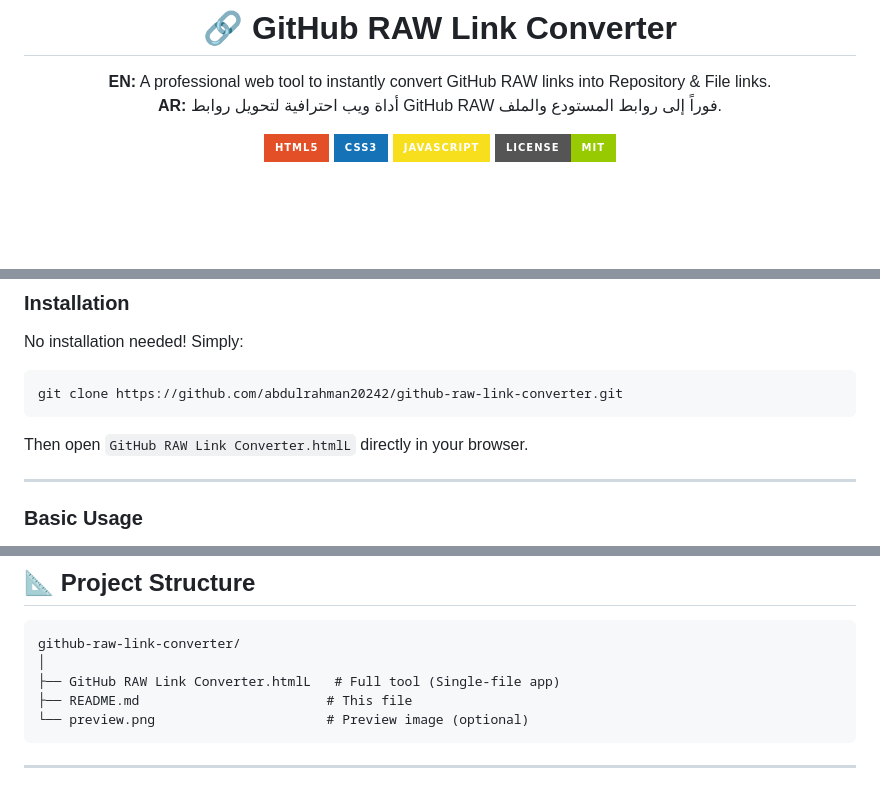
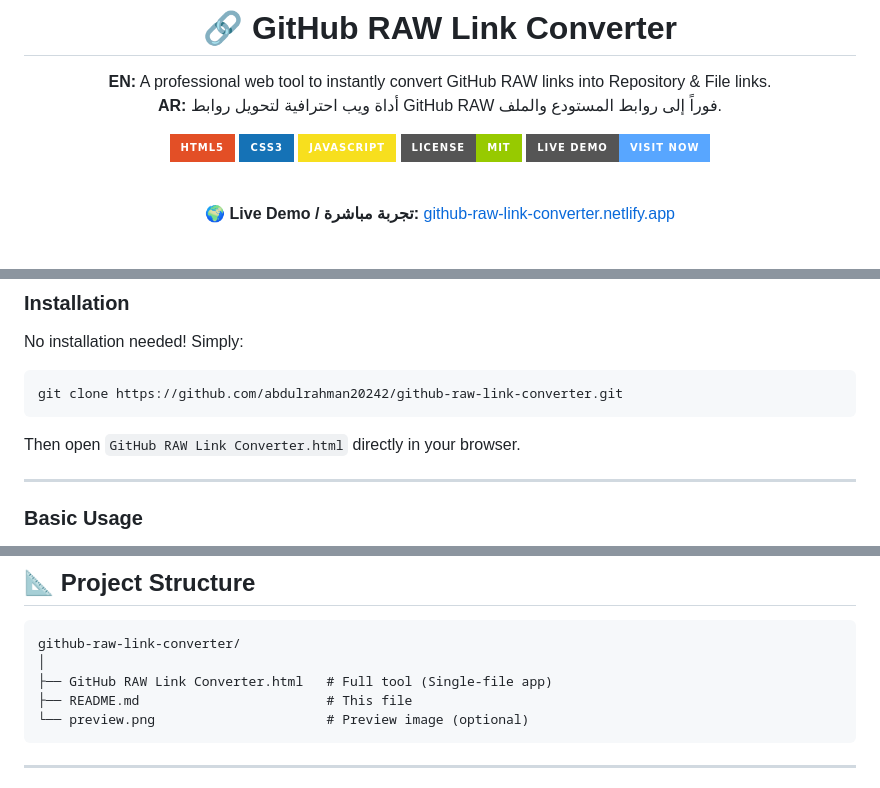
Before and after one commit to abdulrahman20242/GitHub-RAW-Link-Converter, a Markdown page: README.md, 3 parts joined by grey strips. Rendered like a GitHub page; badges without logos; blank space fills up the shorter version.

````diff
--- a/README.md
+++ b/README.md
@@ -9,6 +9,11 @@
 [![CSS](https://img.shields.io/badge/CSS3-1572B6?style=for-the-badge&logo=css3&logoColor=white)](https://developer.mozilla.org/en-US/docs/Web/CSS)
 [![JavaScript](https://img.shields.io/badge/JavaScript-F7DF1E?style=for-the-badge&logo=javascript&logoColor=black)](https://developer.mozilla.org/en-US/docs/Web/JavaScript)
 [![License: MIT](https://img.shields.io/badge/License-MIT-green?style=for-the-badge)](LICENSE)
+[![Live Demo](https://img.shields.io/badge/Live%20Demo-Visit%20Now-58a6ff?style=for-the-badge&logo=netlify&logoColor=white)](https://github-raw-link-converter.netlify.app)
+
+<br/>
+
+🌍 **Live Demo / تجربة مباشرة:** [github-raw-link-converter.netlify.app](https://github-raw-link-converter.netlify.app)
 
 <br/>
 
@@ -68,7 +73,7 @@ No installation needed! Simply:
 git clone https://github.com/abdulrahman20242/github-raw-link-converter.git
 ```
 
-Then open `GitHub RAW Link Converter.htmlL` directly in your browser.
+Then open `GitHub RAW Link Converter.html` directly in your browser.
 
 ---
 
@@ -120,7 +125,7 @@ Press **Convert** and all results appear at once with a **Copy All** button.
 ```
 github-raw-link-converter/
 │
-├── GitHub RAW Link Converter.htmlL   # Full tool (Single-file app)
+├── GitHub RAW Link Converter.html   # Full tool (Single-file app)
 ├── README.md                        # This file
 └── preview.png                      # Preview image (optional)
 ```
````
Also changed, not shown: other parts of README.md (+2 -2 lines).
